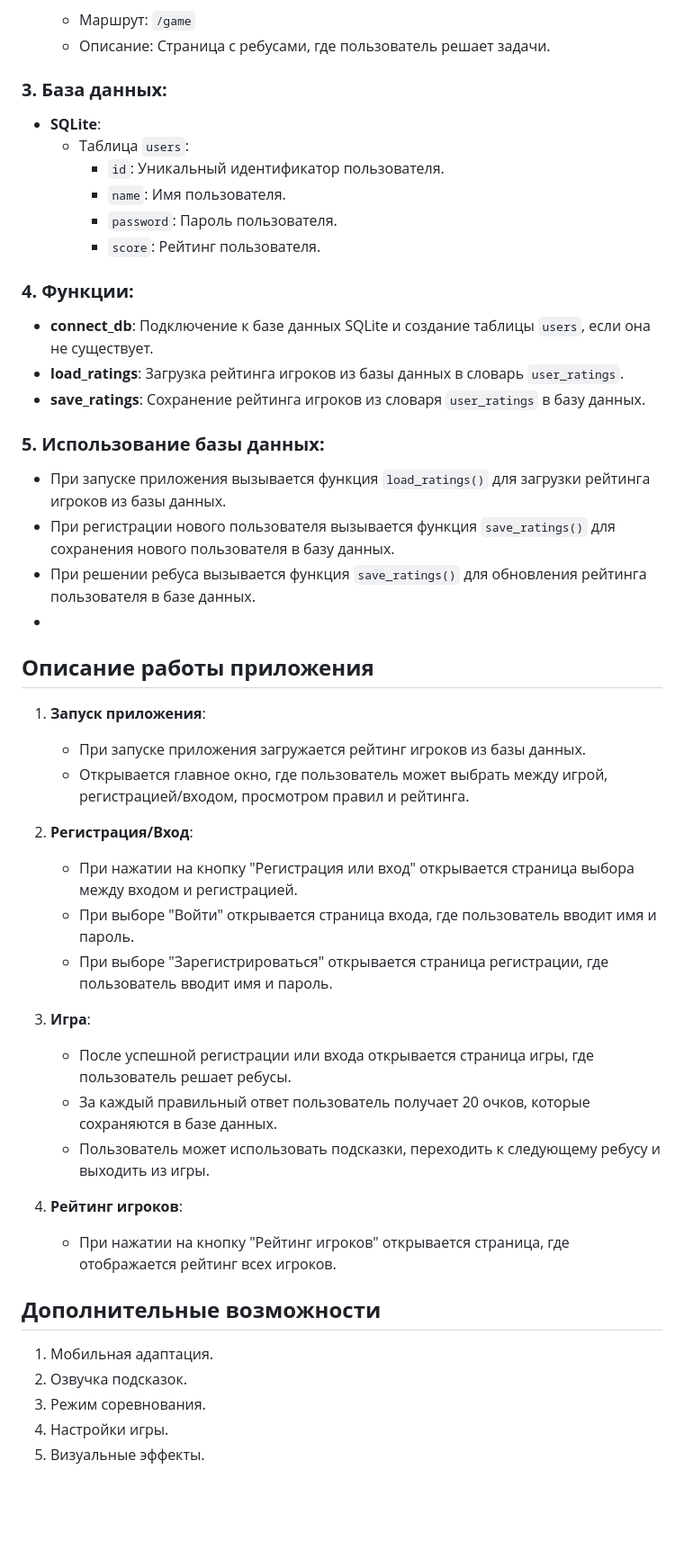
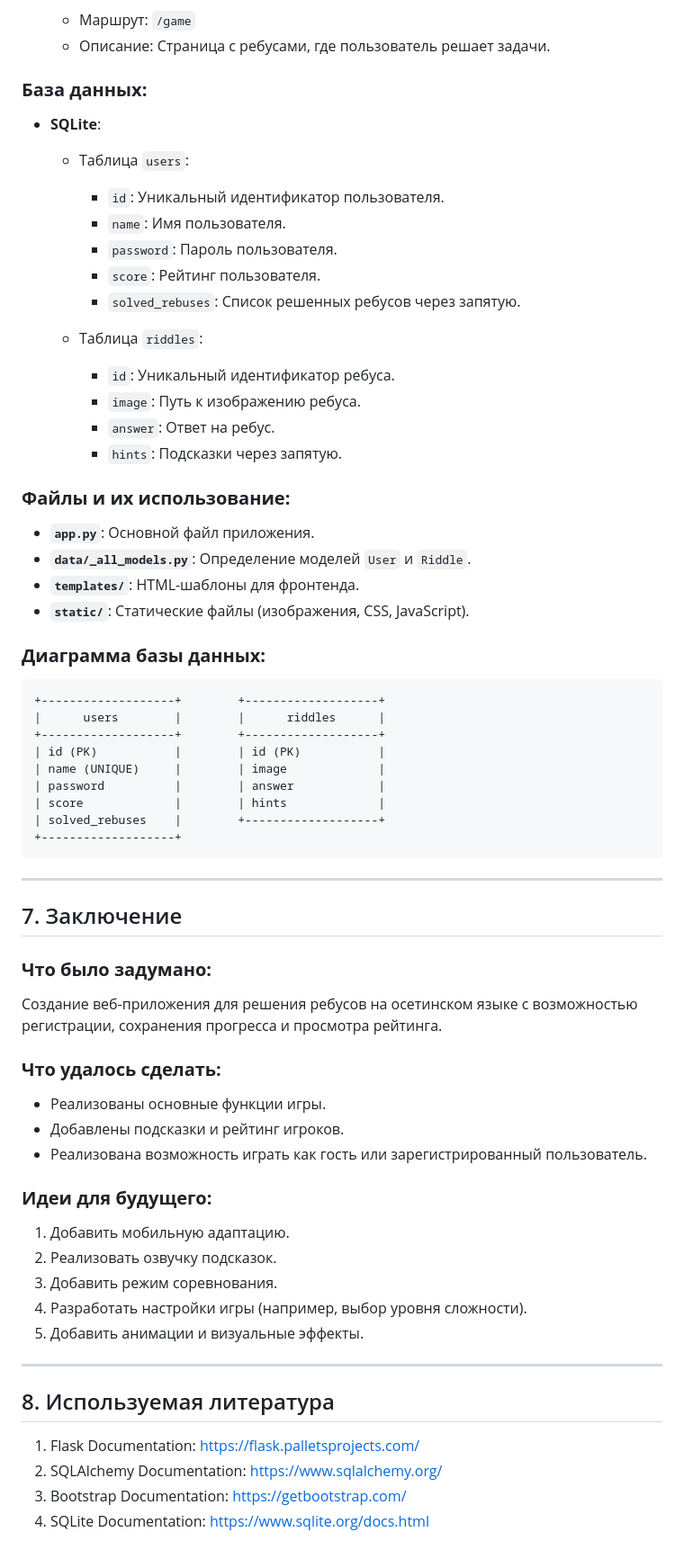
Before and after one commit to Anch7777/puzzles_in_ossetian, a Markdown page: README.md, the part around one of its changes. Shown at 90% size. Rendered like a GitHub page; blank space fills up the shorter version.

````diff
--- a/README.md
+++ b/README.md
@@ -83,45 +114,64 @@
   - Маршрут: `/game`
   - Описание: Страница с ребусами, где пользователь решает задачи.
 
-### **3. База данных:**
+### **База данных:**
 - **SQLite**:
   - Таблица `users`:
     - `id`: Уникальный идентификатор пользователя.
     - `name`: Имя пользователя.
     - `password`: Пароль пользователя.
     - `score`: Рейтинг пользователя.
+    - `solved_rebuses`: Список решенных ребусов через запятую.
 
-### **4. Функции:**
-- **connect_db**: Подключение к базе данных SQLite и создание таблицы `users`, если она не существует.
-- **load_ratings**: Загрузка рейтинга игроков из базы данных в словарь `user_ratings`.
-- **save_ratings**: Сохранение рейтинга игроков из словаря `user_ratings` в базу данных.
+  - Таблица `riddles`:
+    - `id`: Уникальный идентификатор ребуса.
+    - `image`: Путь к изображению ребуса.
+    - `answer`: Ответ на ребус.
+    - `hints`: Подсказки через запятую.
 
-### **5. Использование базы данных:**
-- При запуске приложения вызывается функция `load_ratings()` для загрузки рейтинга игроков из базы данных.
-- При регистрации нового пользователя вызывается функция `save_ratings()` для сохранения нового пользователя в базу данных.
-- При решении ребуса вызывается функция `save_ratings()` для обновления рейтинга пользователя в базе данных.
--
-## **Описание работы приложения**
-1. **Запуск приложения**:
-   - При запуске приложения загружается рейтинг игроков из базы данных.
-   - Открывается главное окно, где пользователь может выбрать между игрой, регистрацией/входом, просмотром правил и рейтинга.
+### **Файлы и их использование:**
+- **`app.py`**: Основной файл приложения.
+- **`data/_all_models.py`**: Определение моделей `User` и `Riddle`.
+- **`templates/`**: HTML-шаблоны для фронтенда.
+- **`static/`**: Статические файлы (изображения, CSS, JavaScript).
 
-2. **Регистрация/Вход**:
-   - При нажатии на кнопку "Регистрация или вход" открывается страница выбора между входом и регистрацией.
-   - При выборе "Войти" открывается страница входа, где пользователь вводит имя и пароль.
-   - При выборе "Зарегистрироваться" открывается страница регистрации, где пользователь вводит имя и пароль.
+### **Диаграмма базы данных:**
 
-3. **Игра**:
-   - После успешной регистрации или входа открывается страница игры, где пользователь решает ребусы.
-   - За каждый правильный ответ пользователь получает 20 очков, которые сохраняются в базе данных.
-   - Пользователь может использовать подсказки, переходить к следующему ребусу и выходить из игры.
+```plaintext
++-------------------+        +-------------------+
+|      users        |        |      riddles      |
++-------------------+        +-------------------+
+| id (PK)           |        | id (PK)           |
+| name (UNIQUE)     |        | image             |
+| password          |        | answer            |
+| score             |        | hints             |
+| solved_rebuses    |        +-------------------+
++-------------------+
+```
 
-4. **Рейтинг игроков**:
-   - При нажатии на кнопку "Рейтинг игроков" открывается страница, где отображается рейтинг всех игроков.
+---
 
-## **Дополнительные возможности**
-1. Мобильная адаптация.
-2. Озвучка подсказок.
-3. Режим соревнования.
-4. Настройки игры.
-5. Визуальные эффекты.
+## 7. Заключение
+
+### **Что было задумано:**
+Создание веб-приложения для решения ребусов на осетинском языке с возможностью регистрации, сохранения прогресса и просмотра рейтинга.
+
+### **Что удалось сделать:**
+- Реализованы основные функции игры.
+- Добавлены подсказки и рейтинг игроков.
+- Реализована возможность играть как гость или зарегистрированный пользователь.
+
+### **Идеи для будущего:**
+1. Добавить мобильную адаптацию.
+2. Реализовать озвучку подсказок.
+3. Добавить режим соревнования.
+4. Разработать настройки игры (например, выбор уровня сложности).
+5. Добавить анимации и визуальные эффекты.
+
+---
+
+## 8. Используемая литература
+1. Flask Documentation: https://flask.palletsprojects.com/
+2. SQLAlchemy Documentation: https://www.sqlalchemy.org/
+3. Bootstrap Documentation: https://getbootstrap.com/
+4. SQLite Documentation: https://www.sqlite.org/docs.html
````
Also changed, not shown: other parts of README.md (+67 -36 lines).
